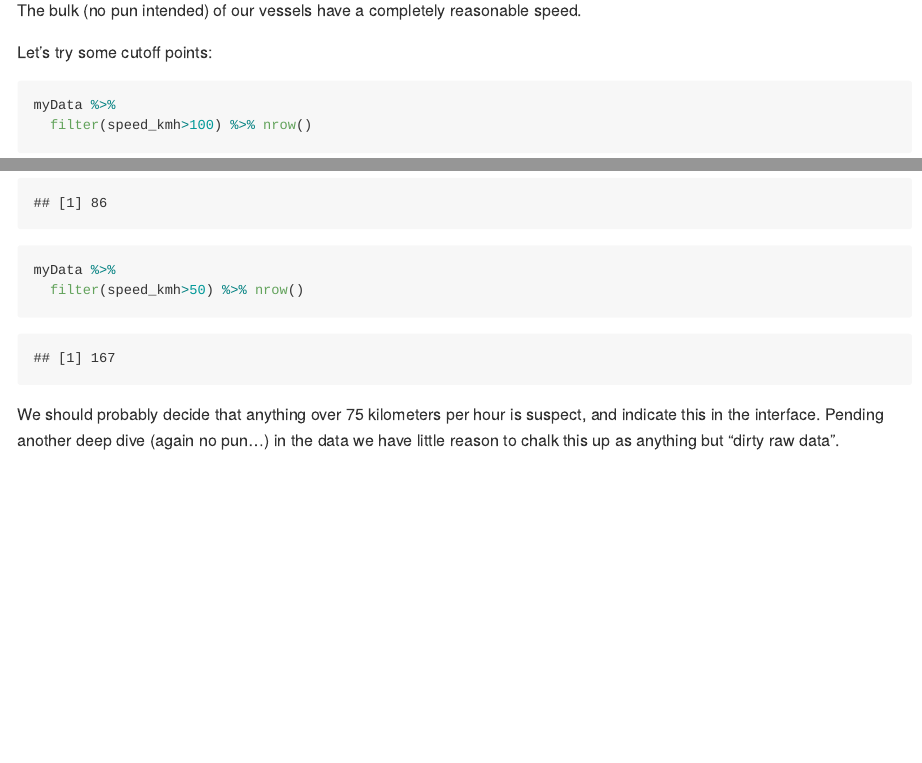
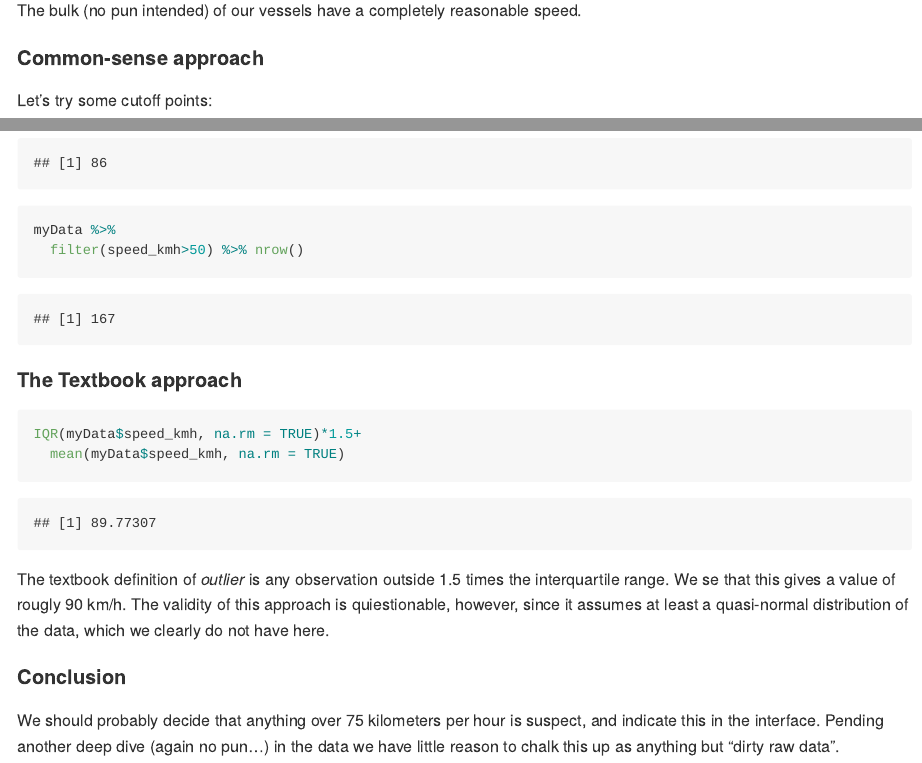
Before and after one commit to chi2labs/appsilonmarine, an R Markdown document (dev_docs/post_hoc_analysis.Rmd): the page in a window 1100 px wide, from 5470 px down, and a second part further down, joined at a grey line. Rendered offline with R 4.5, knitr and Pandoc, with nearby package versions; some code elsewhere in the file could not run offline.

Commit message:
Update of dev_doc

````diff
--- a/dev_docs/post_hoc_analysis.Rmd
+++ b/dev_docs/post_hoc_analysis.Rmd
@@ -91,4 +94,15 @@ myData %>%
 
 ```
 
+#### The Textbook approach
+
+```{r}
+IQR(myData$speed_kmh, na.rm = TRUE)*1.5+
+  mean(myData$speed_kmh, na.rm = TRUE)
+```
+
+The textbook definition of *outlier* is any observation outside 1.5 times the interquartile range. We se that this gives a value of rougly 90 km/h. The validity of this approach is quiestionable, however, since it assumes at least a quasi-normal distribution of the data, which we clearly do not have here.
+
+#### Conclusion
+
 We should probably decide that anything over 75 kilometers per hour is suspect, and indicate this in the interface. Pending another deep dive (again no pun...) in the data we have little reason to chalk this up as anything but "dirty raw data".
````
Also changed, not shown: dev_docs/post_hoc_analysis.Rmd (3 more changed lines).
